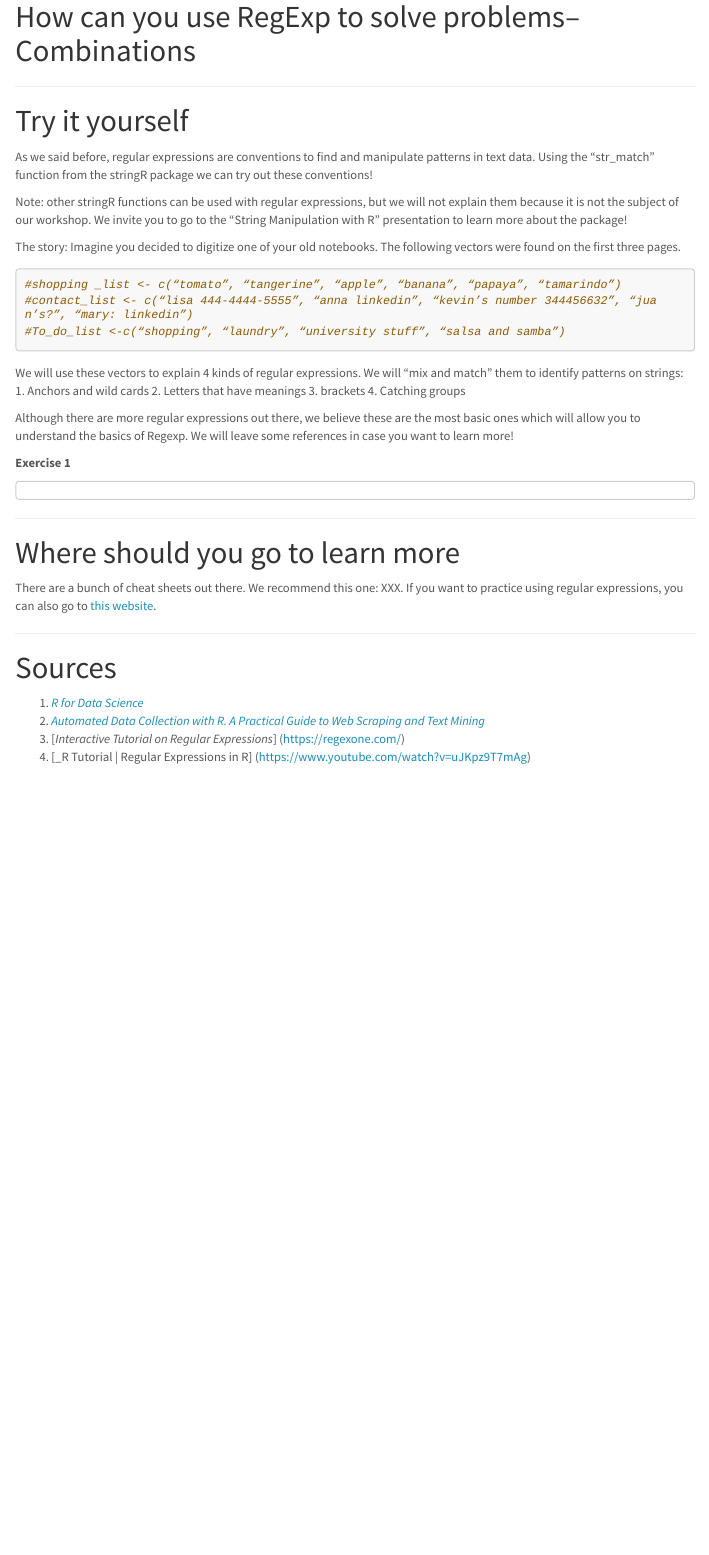
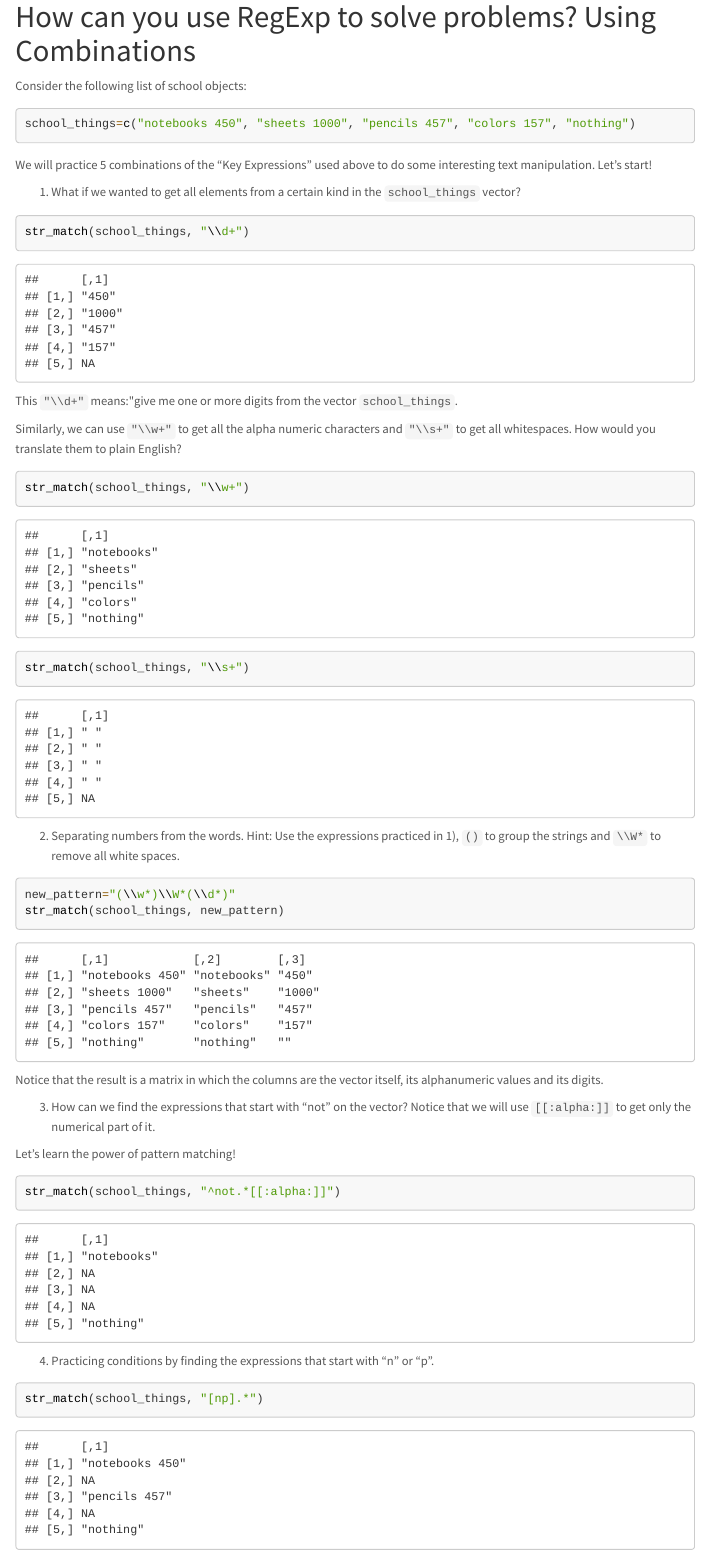
Before and after one commit to intro-to-data-science-21-workshop/05-AngelaDuarte-RegExp, an R Markdown document (LabRegexp.Rmd): the page in a window 1100 px wide, from 1420 px down before the commit and from 1230 px down after it, so that both start at the same text. The pictures show the output file LabRegexp.html that the author committed with the source, opened offline; menus at the side of the page are left out; long lines of code are wrapped.

Commit message:
Update on the combinations!

````diff
--- a/LabRegexp.Rmd
+++ b/LabRegexp.Rmd
@@ -100,4 +93,50 @@ Now, let's practice!
 ---
 
 
-# How can you use RegExp to solve problems--Combinations
+# How can you use RegExp to solve problems? Using Combinations
+
+Consider the following list of school objects:
+
+```{r}
+school_things=c("notebooks 450", "sheets 1000", "pencils 457", "colors 157", "nothing")
+```
+
+We will practice 5 combinations of the "Key Expressions" used above to do some interesting text manipulation. Let's start!
+
+1. What if we wanted to get all elements from a certain kind in the `school_things` vector?
+
+```{r}
+str_match(school_things, "\\d+")
+```
+This `"\\d+"` means:"give me one or more digits from the vector `school_things`.
+
+Similarly, we can use `"\\w+"` to get all the alpha numeric characters and `"\\s+"` to get all whitespaces. How would you translate them to plain English?
+
+```{r}
+str_match(school_things, "\\w+")
+str_match(school_things, "\\s+")
+```
+
+
+2. Separating numbers from the words. Hint: Use the expressions practiced in 1), `()` to group the strings and `\\W*` to remove all white spaces.
+
+```{r}
+new_pattern="(\\w*)\\W*(\\d*)"
+str_match(school_things, new_pattern)
+```
+Notice that the result is a matrix in which the columns are the vector itself, its alphanumeric values and its digits.
+
+3. How can we find the expressions that start with "not" on the vector?
+Notice that we will use `[[:alpha:]]` to get only the numerical part of it.
+
+Let's learn the power of pattern matching!
+```{r}
+
+str_match(school_things, "^not.*[[:alpha:]]")
+
+```
+
+
+4. Practicing conditions by finding the expressions that start with "n" or "p".
+```{r}
+str_match(school_things, "[np].*")
@@ -105,12 +152,13 @@ Now, let's practice!
 
 ---
 
-# Try it yourself
+# Try it yourself!
+
 As we said before, regular expressions are conventions to find and manipulate patterns in text data. Using the “str_match” function from the stringR package we can try out these conventions!
 
-Note: other stringR functions can be used with regular expressions, but we will not explain them because it is not the subject of our workshop. We invite you to go to the “String Manipulation with R” presentation to learn more about the package!
++Note+: other stringR functions can be used with regular expressions, but we will not explain them because it is not the subject of our workshop. We invite you to go to the “String Manipulation with R” presentation to learn more about the package!
 
-The story:
++The story:+
 Imagine you decided to digitize one of your old notebooks. The following vectors were found on the first three pages.
 
 ```{r}
````
Also changed, not shown: LabRegexp.html, LabRegexp.Rmd (16 more changed lines), 1 other file.
